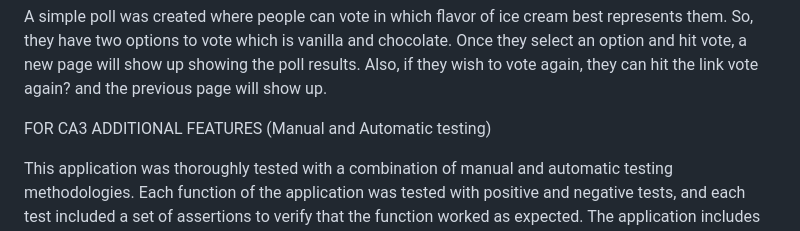
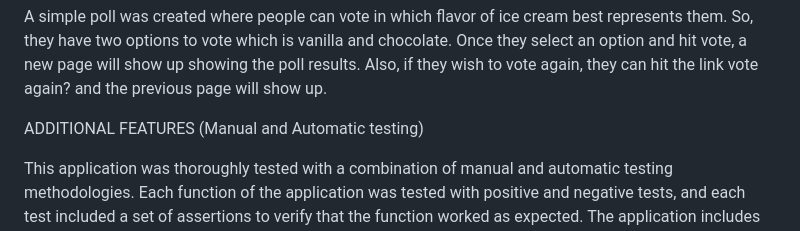
Before and after one commit to mariosaldanha10/djangoProject_app, a Markdown page: README.md, the part around the change. Rendered like a GitHub page.

```diff
--- a/README.md
+++ b/README.md
@@ -19,8 +19,7 @@ to do that!
  Also, if they wish to vote again, they can hit the link vote again? and the previous page will show up.
 
 
-FOR CA3 ADDITIONAL FEATURES (Manual and Automatic testing)
-
+ADDITIONAL FEATURES (Manual and Automatic testing)
 
 This application was thoroughly tested with a combination of manual and automatic testing methodologies. Each function of the application was tested with positive and negative tests, and each test included a set of assertions to verify that the function worked as expected. The application includes two configuration files, one for development and another for testing, which ensures that the test database is separate from the development database. The test coverage report shows that over 90% of the code is covered by tests, which means that the application is stable and reliable.
 
```
